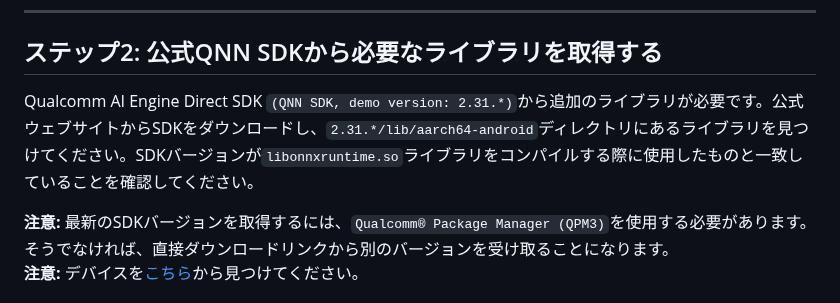
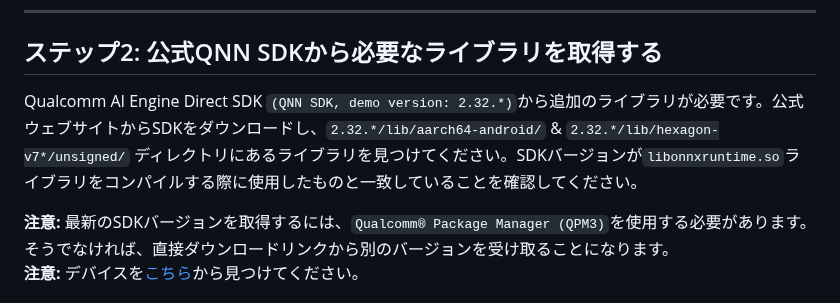
Before and after one commit to DakeQQ/Tutorial-ONNX-Runtime-Execution-Providers, a Markdown page: Android_Qualcomm_QNN_NPU_HTP/Japanese/QNN_NPU_HTP.md, the part around the change. Drawn GitHub-style.

```diff
--- a/Android_Qualcomm_QNN_NPU_HTP/Japanese/QNN_NPU_HTP.md
+++ b/Android_Qualcomm_QNN_NPU_HTP/Japanese/QNN_NPU_HTP.md
@@ -47,7 +47,7 @@ adb pull /system/lib64/ld-android.so ./app/src/main/assets
 
 ## ステップ2: 公式QNN SDKから必要なライブラリを取得する
 
-Qualcomm AI Engine Direct SDK `(QNN SDK, demo version: 2.31.*)`から追加のライブラリが必要です。公式ウェブサイトからSDKをダウンロードし、`2.31.*/lib/aarch64-android`ディレクトリにあるライブラリを見つけてください。SDKバージョンが`libonnxruntime.so`ライブラリをコンパイルする際に使用したものと一致していることを確認してください。
+Qualcomm AI Engine Direct SDK `(QNN SDK, demo version: 2.32.*)`から追加のライブラリが必要です。公式ウェブサイトからSDKをダウンロードし、`2.32.*/lib/aarch64-android/` & `2.32.*/lib/hexagon-v7*/unsigned/` ディレクトリにあるライブラリを見つけてください。SDKバージョンが`libonnxruntime.so`ライブラリをコンパイルする際に使用したものと一致していることを確認してください。
 
 **注意:** 最新のSDKバージョンを取得するには、`Qualcomm® Package Manager (QPM3)`を使用する必要があります。そうでなければ、直接ダウンロードリンクから別のバージョンを受け取ることになります。<br>
 **注意:** デバイスを[こちら](https://docs.qualcomm.com/bundle/publicresource/topics/80-63442-50/overview.html#supported-snapdragon-devices)から見つけてください。
```
